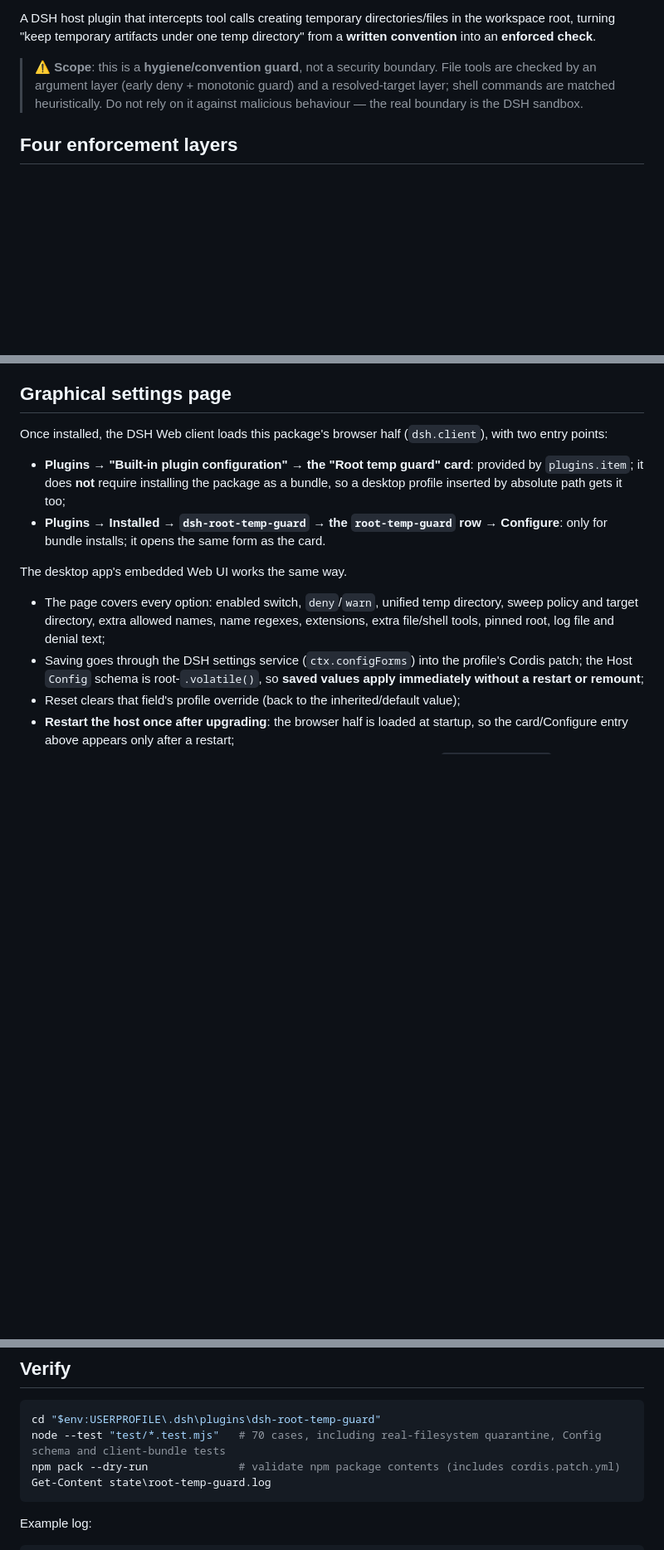
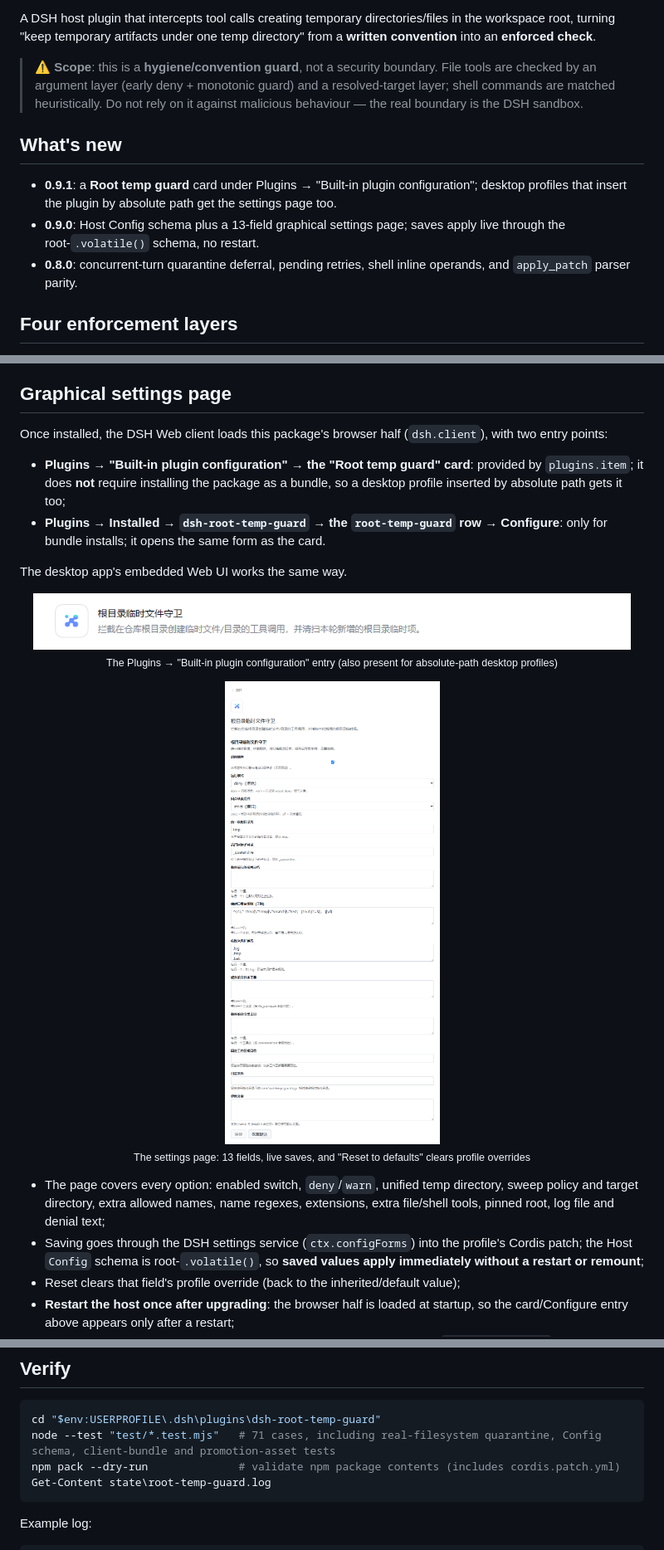
Before and after one commit to lizhijie429/dsh-root-temp-guard, a Markdown page: README.en.md, 3 parts joined by grey strips. Shown at 83% size. GitHub-like rendering; pictures changed too: assets/plugin-card.png (added), assets/settings-page.png (added); blank space fills up the shorter version.

````diff
--- a/README.en.md
+++ b/README.en.md
@@ -8,6 +9,12 @@
 A DSH host plugin that intercepts tool calls creating temporary directories/files in the workspace root, turning "keep temporary artifacts under one temp directory" from a **written convention** into an **enforced check**.
 
 > ⚠️ **Scope**: this is a **hygiene/convention guard**, not a security boundary. File tools are checked by an argument layer (early deny + monotonic guard) and a resolved-target layer; shell commands are matched heuristically. Do not rely on it against malicious behaviour — the real boundary is the DSH sandbox.
+
+## What's new
+
+- **0.9.1**: a **Root temp guard** card under Plugins → "Built-in plugin configuration"; desktop profiles that insert the plugin by absolute path get the settings page too.
+- **0.9.0**: Host Config schema plus a 13-field graphical settings page; saves apply live through the root-`.volatile()` schema, no restart.
+- **0.8.0**: concurrent-turn quarantine deferral, pending retries, shell inline operands, and `apply_patch` parser parity.
 
 ## Four enforcement layers
 
@@ -164,6 +171,16 @@ Once installed, the DSH Web client loads this package's browser half (`dsh.clien
 
 The desktop app's embedded Web UI works the same way.
 
+<p align="center">
+  <img src="assets/plugin-card.png" alt="Root temp guard card under Built-in plugin configuration" width="720"><br>
+  <sub>The Plugins → "Built-in plugin configuration" entry (also present for absolute-path desktop profiles)</sub>
+</p>
+
+<p align="center">
+  <img src="assets/settings-page.png" alt="Root temp guard graphical settings page" width="520"><br>
+  <sub>The settings page: 13 fields, live saves, and "Reset to defaults" clears profile overrides</sub>
+</p>
+
 - The page covers every option: enabled switch, `deny`/`warn`, unified temp directory, sweep policy and target directory, extra allowed names, name regexes, extensions, extra file/shell tools, pinned root, log file and denial text;
 - Saving goes through the DSH settings service (`ctx.configForms`) into the profile's Cordis patch; the Host `Config` schema is root-`.volatile()`, so **saved values apply immediately without a restart or remount**;
 - Reset clears that field's profile override (back to the inherited/default value);
@@ -177,7 +194,7 @@ The desktop app's embedded Web UI works the same way.
 
 ```powershell
 cd "$env:USERPROFILE\.dsh\plugins\dsh-root-temp-guard"
-node --test "test/*.test.mjs"   # 70 cases, including real-filesystem quarantine, Config schema and client-bundle tests
+node --test "test/*.test.mjs"   # 71 cases, including real-filesystem quarantine, Config schema, client-bundle and promotion-asset tests
 npm pack --dry-run              # validate npm package contents (includes cordis.patch.yml)
 Get-Content state\root-temp-guard.log
 ```
````
Also changed, not shown: other parts of README.en.md (+19 -11 lines), README.md (+36 -12 lines), 4 other files.
